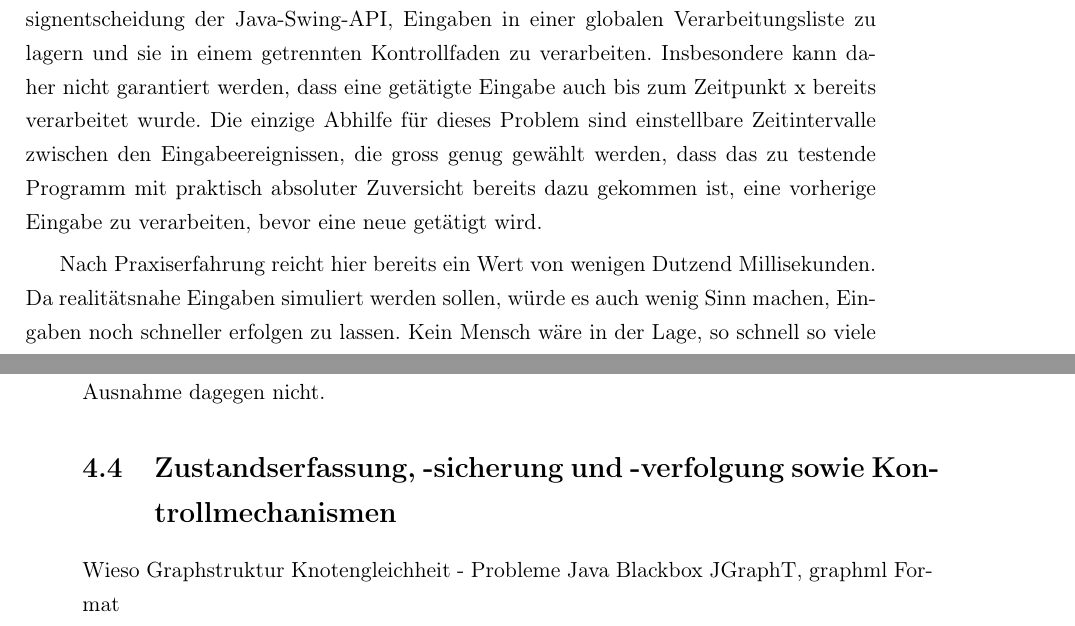
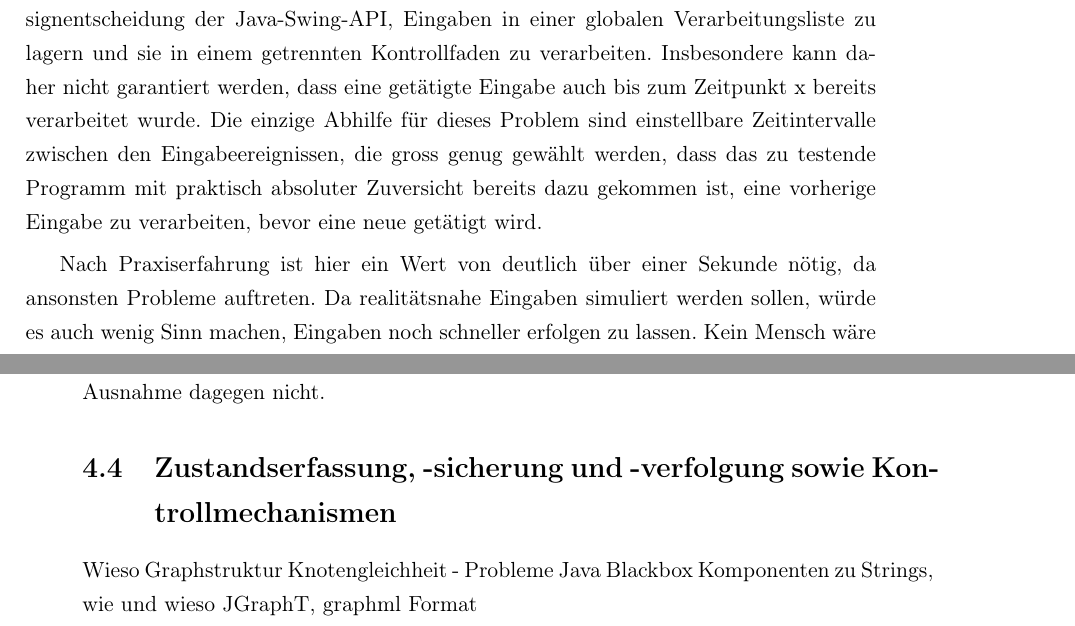
Before and after one commit to AtomicStryker/espirit-autotester, a LaTeX thesis (masterarbeit/main.tex, which reads masterarbeit/kapitel/kapitel4.tex): two parts of pages 18 and 21 of 36, joined at a grey line, cut so that both start at the same text. Compiled offline with pdfLaTeX.

Commit message:
ein paar notizen für späteren text

```diff
--- a/masterarbeit/kapitel/kapitel4.tex
+++ b/masterarbeit/kapitel/kapitel4.tex
@@ -159,8 +159,8 @@ dass das zu testende Programm mit praktisch absoluter
 Zuversicht bereits dazu gekommen ist, eine vorherige
 Eingabe zu verarbeiten, bevor eine neue getätigt wird.
 
-Nach Praxiserfahrung reicht hier bereits ein Wert von
-wenigen Dutzend Millisekunden. Da realitätsnahe
+Nach Praxiserfahrung ist hier ein Wert von deutlich über
+einer Sekunde nötig, da ansonsten Probleme auftreten. Da realitätsnahe
 Eingaben simuliert werden sollen, würde es auch wenig Sinn
 machen, Eingaben noch schneller erfolgen zu lassen. Kein Mensch
 wäre in der Lage, so schnell so viele verschiedene Knöpfe
@@ -292,4 +292,5 @@ Beispiel ist eine völlig legitime Reaktion, eine unbehandelte Ausnahme dagegen
 
 Wieso Graphstruktur
 Knotengleichheit - Probleme Java Blackbox
+Komponenten zu Strings, wie und wieso
 JGraphT, graphml Format
```
